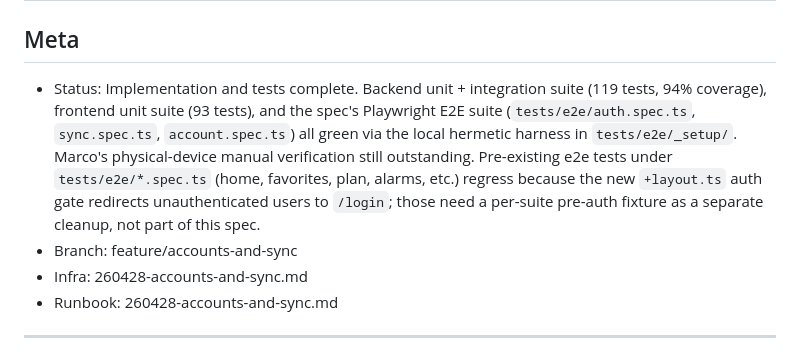
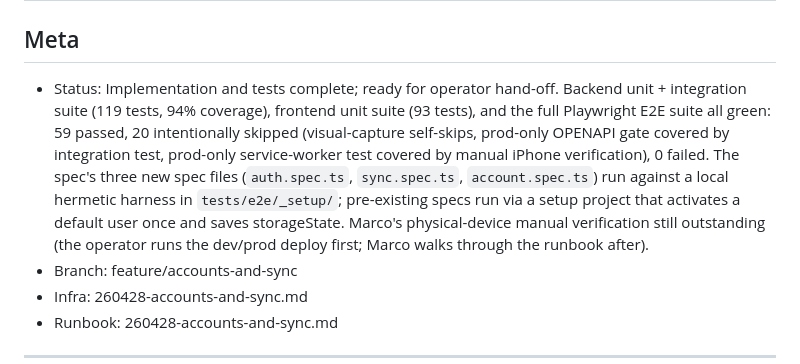
Before and after one commit to MAF27/grillmi, a Markdown page: resources/specs/260428-accounts-and-sync.md, the part around the change. Rendered like a GitHub page.

Commit message:
Mark spec ready for operator hand-off
- Update Status to reflect full e2e suite green (59 passed, 20 intentionally skipped, 0 failed) after the legacy-test pre-auth fixture landed

```diff
--- a/resources/specs/260428-accounts-and-sync.md
+++ b/resources/specs/260428-accounts-and-sync.md
@@ -2,7 +2,7 @@
 
 ## Meta
 
-- Status: Implementation and tests complete. Backend unit + integration suite (119 tests, 94% coverage), frontend unit suite (93 tests), and the spec's Playwright E2E suite (`tests/e2e/auth.spec.ts`, `sync.spec.ts`, `account.spec.ts`) all green via the local hermetic harness in `tests/e2e/_setup/`. Marco's physical-device manual verification still outstanding. Pre-existing e2e tests under `tests/e2e/*.spec.ts` (home, favorites, plan, alarms, etc.) regress because the new `+layout.ts` auth gate redirects unauthenticated users to `/login`; those need a per-suite pre-auth fixture as a separate cleanup, not part of this spec.
+- Status: Implementation and tests complete; ready for operator hand-off. Backend unit + integration suite (119 tests, 94% coverage), frontend unit suite (93 tests), and the full Playwright E2E suite all green: 59 passed, 20 intentionally skipped (visual-capture self-skips, prod-only OPENAPI gate covered by integration test, prod-only service-worker test covered by manual iPhone verification), 0 failed. The spec's three new spec files (`auth.spec.ts`, `sync.spec.ts`, `account.spec.ts`) run against a local hermetic harness in `tests/e2e/_setup/`; pre-existing specs run via a setup project that activates a default user once and saves storageState. Marco's physical-device manual verification still outstanding (the operator runs the dev/prod deploy first; Marco walks through the runbook after).
 - Branch: feature/accounts-and-sync
 - Infra: 260428-accounts-and-sync.md
 - Runbook: 260428-accounts-and-sync.md
```
